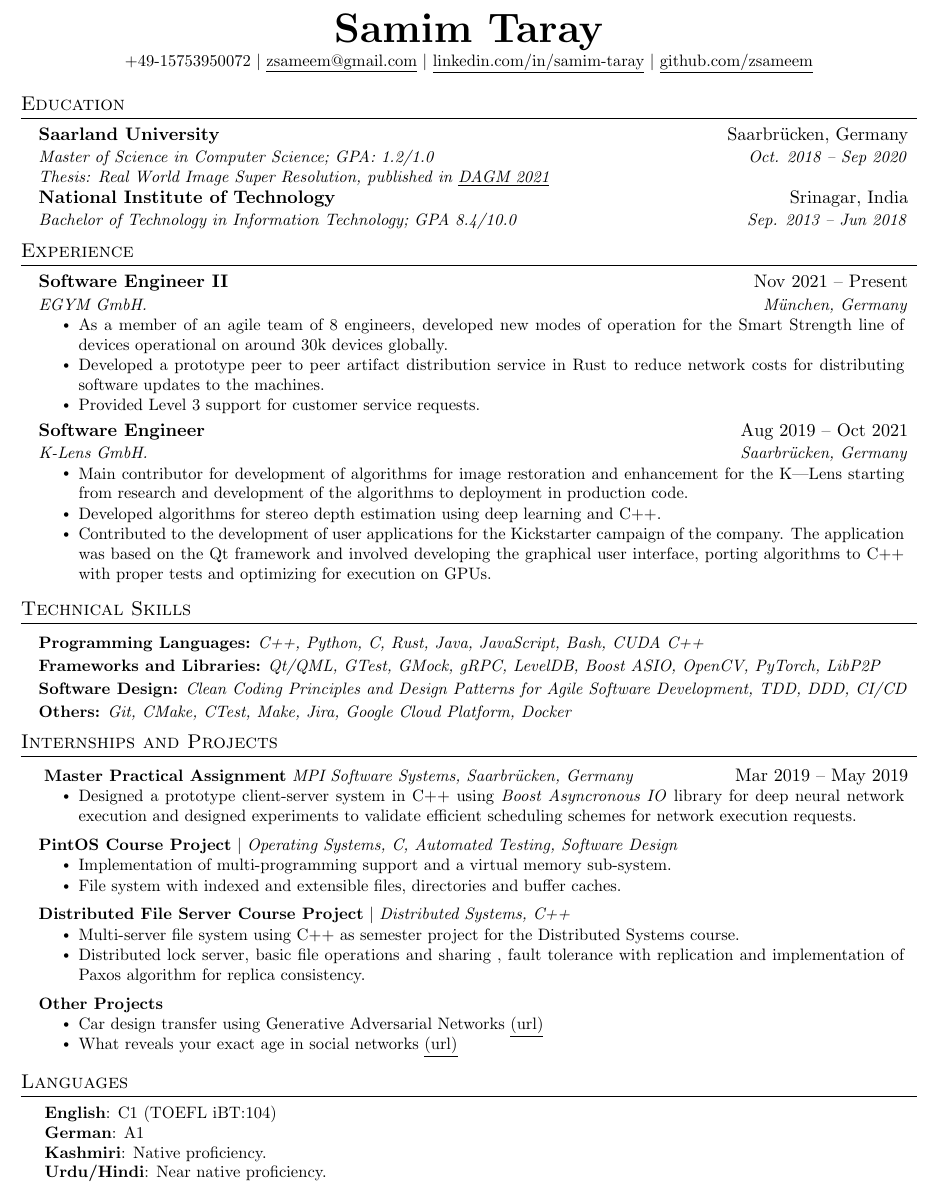
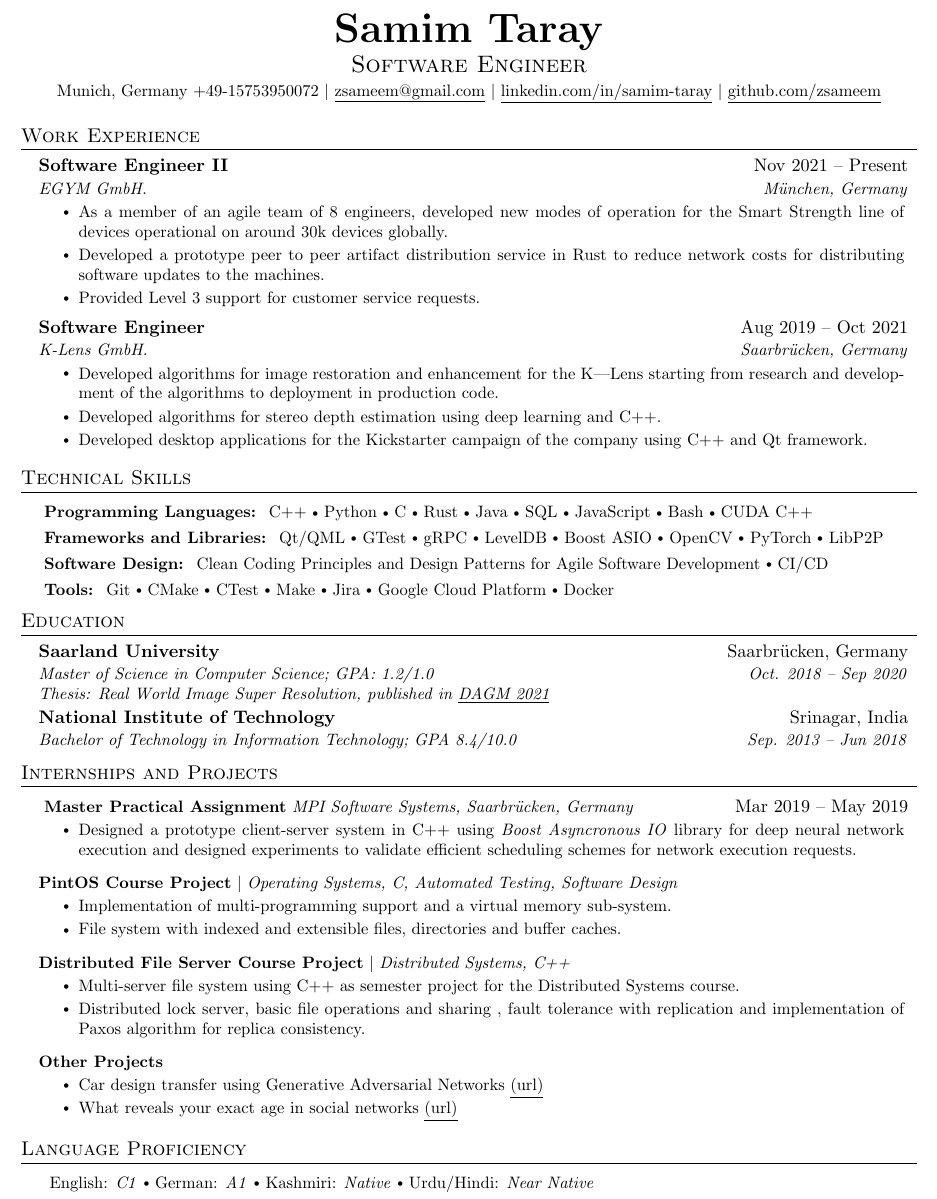
Before and after one commit to zsameem/zsameem-resume, a LaTeX CV (resume.tex): part of the page, cut so that both start at the same text. Compiled offline with pdfLaTeX.

Commit message:
Use horizontal lists for skills and languages

```diff
--- a/resume.tex
+++ b/resume.tex
@@ -13,7 +13,7 @@
 \usepackage{marvosym}
 \usepackage[usenames,dvipsnames]{color}
 \usepackage{verbatim}
-\usepackage{enumitem}
+\usepackage[inline]{enumitem}
 \usepackage[hidelinks]{hyperref}
 \usepackage{fancyhdr}
 \usepackage[english]{babel}
@@ -112,8 +112,9 @@
 % \end{tabular*}
 
 \begin{center}
-    \textbf{\Huge \scshape Samim Taray} \\ \vspace{1pt}
-    \small +49-15753950072 $|$
+    \textbf{\Huge Samim Taray} \\ \vspace{0.5pt}
+    \Large{ \scshape Software Engineer} \\ \vspace{2pt}
+    \small Munich, Germany +49-15753950072 $|$
         \href{zsameem@gmail.com}
             {\underline{zsameem@gmail.com}} $|$
         \href{https://www.linkedin.com/in/samim-taray/}
@@ -122,26 +123,8 @@
             {\underline{github.com/zsameem}}
 \end{center}
 
-
-%-----------EDUCATION-----------
-\section{Education}
-  \resumeSubHeadingListStart
-    \resumeSubheading
-      {Saarland University}{Saarbr\"ucken, Germany}
-      {\makecell[tl]{
-        Master of Science in Computer Science; GPA: 1.2/1.0 \\
-        Thesis: Real World Image Super Resolution,
-        \href{https://link.springer.com/chapter/10.1007/978-3-030-92659-5_20}{published in \underline{DAGM 2021}} }}
-      {Oct. 2018 -- Sep 2020}
-    \resumeSubheading
-      {National Institute of Technology}{Srinagar, India}
-      {Bachelor of Technology in Information Technology; GPA 8.4/10.0}
-      {Sep. 2013 -- Jun 2018}
-  \resumeSubHeadingListEnd
-
-
 %-----------EXPERIENCE-----------
-\section{Experience}
+\section{Work Experience}
   \resumeSubHeadingListStart
 
     \resumeSubheading
@@ -170,7 +153,7 @@
       {K-Lens GmbH.}{Saarbr\"ucken, Germany}
       \resumeItemListStart
         \resumeItem{
-          Main contributor for development of algorithms for image
+          Developed algorithms for image
           restoration and enhancement for the K|Lens starting from research and
           development of the algorithms to deployment in production code.
         }
@@ -181,11 +164,8 @@
         }
 
         \resumeItem{
-          Contributed to the development of user applications for the
-          Kickstarter campaign of the company. The application was based on
-          the Qt framework and involved developing the graphical user interface,
-          porting algorithms to C++ with proper tests and optimizing for
-          execution on GPUs.
+          Developed desktop applications for the
+          Kickstarter campaign of the company using C++ and Qt framework.
         }
         \resumeItemListEnd
 
@@ -200,29 +180,66 @@
 %-------------------------------------------
   \resumeSubHeadingListEnd
 
-%
-%-----------TECHNICAL SKILLS-----------
+  %-----------TECHNICAL SKILLS-----------
 \section{Technical Skills}
 \resumeSubHeadingListStart
-\resumeProjectHeading
-    {\textbf{Programming Languages:}
-      \emph{C++, Python, C, Rust, Java, JavaScript, Bash, CUDA C++}}{}
+    \resumeProjectHeading
+    {
+      \textbf{Programming Languages:}
+      \begin{itemize*}
+        \item[] C++ \item Python \item C \item Rust \item Java \item SQL \item JavaScript \item Bash \item CUDA C++
+      \end{itemize*}
+    }{}
 
-      \resumeProjectHeading
-    {\textbf{Frameworks and Libraries:}
-      \emph{Qt/QML, GTest, GMock, gRPC, LevelDB, Boost ASIO, OpenCV, PyTorch, LibP2P}}{}
+    \resumeProjectHeading
+    {
+      \textbf{Frameworks and Libraries:}
+      \begin{itemize*}
+        \item[] Qt/QML \item GTest \item gRPC \item LevelDB \item Boost ASIO \item OpenCV \item PyTorch \item LibP2P
+      \end{itemize*}
+    }{}
 
-      \resumeProjectHeading
-    {\textbf{Software Design:}
-      \emph{Clean Coding Principles and Design Patterns for Agile Software Development, TDD, DDD, CI/CD}}{}
+    \resumeProjectHeading
+    {
+      \textbf{Software Design:}
+      \begin{itemize*}
+        \item[]Clean Coding Principles and Design Patterns for Agile Software Development
+        % \item[] Test Driven Development
+        % \item Domain Driven Development
+        \item CI/CD
+      \end{itemize*}
+    }{}
 
-      \resumeProjectHeading
-    {\textbf{Others:}
-      \emph{Git, CMake, CTest, Make, Jira, Google Cloud Platform, Docker}}{}
+    \resumeProjectHeading
+    {
+      \textbf{Tools:}
+      \begin{itemize*}
+        \item[] Git
+        \item CMake
+        \item CTest
+        \item Make
+        \item Jira
+        \item Google Cloud Platform
+        \item Docker
+      \end{itemize*}
+    }{}
 \resumeSubHeadingListEnd
 
-
-% \end{table}
+%-----------EDUCATION-----------
+\section{Education}
+  \resumeSubHeadingListStart
+    \resumeSubheading
+      {Saarland University}{Saarbr\"ucken, Germany}
+      {\makecell[tl]{
+        Master of Science in Computer Science; GPA: 1.2/1.0 \\
+        Thesis: Real World Image Super Resolution,
+        \href{https://link.springer.com/chapter/10.1007/978-3-030-92659-5_20}{published in \underline{DAGM 2021}} }}
+      {Oct. 2018 -- Sep 2020}
+    \resumeSubheading
+      {National Institute of Technology}{Srinagar, India}
+      {Bachelor of Technology in Information Technology; GPA 8.4/10.0}
+      {Sep. 2013 -- Jun 2018}
+  \resumeSubHeadingListEnd
 
 %-----------PROJECTS-----------
 \section{Internships and Projects}
@@ -295,15 +312,18 @@
   \resumeSubHeadingListEnd
 
 
-%-----------TECHNICAL SKILLS-----------
-\section{Languages}
- \begin{itemize}[leftmargin=0.20in, label={}]
-    \small{\item{
-     \textbf{English}{: C1 (TOEFL iBT:104)} \\
-     \textbf{German}{: A1 } \\
-     \textbf{Kashmiri}{: Native proficiency.} \\
-     \textbf{Urdu/Hindi}{: Near native proficiency.} \\
-    }}
- \end{itemize}
+%----------- Languages ----------
+\section{Language Proficiency}
+\resumeSubHeadingListStart
+  \resumeProjectHeading
+    {
+      \begin{itemize*}
+        \item[] English: \textit{C1}
+        \item German: \textit{A1}
+        \item Kashmiri: \textit{Native}
+        \item Urdu/Hindi: \textit{Near Native}
+      \end{itemize*}
+    }{}
+\resumeSubHeadingListEnd
 %-------------------------------------------
 \end{document}
```
